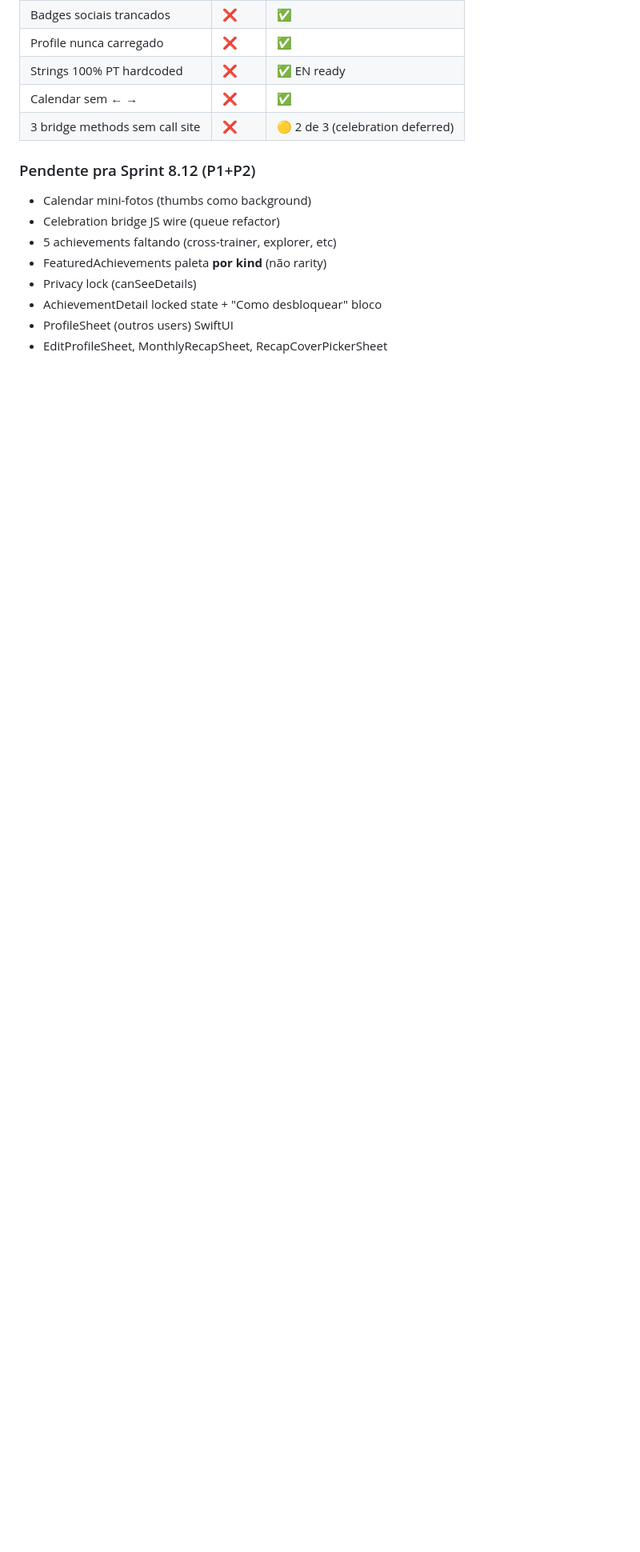
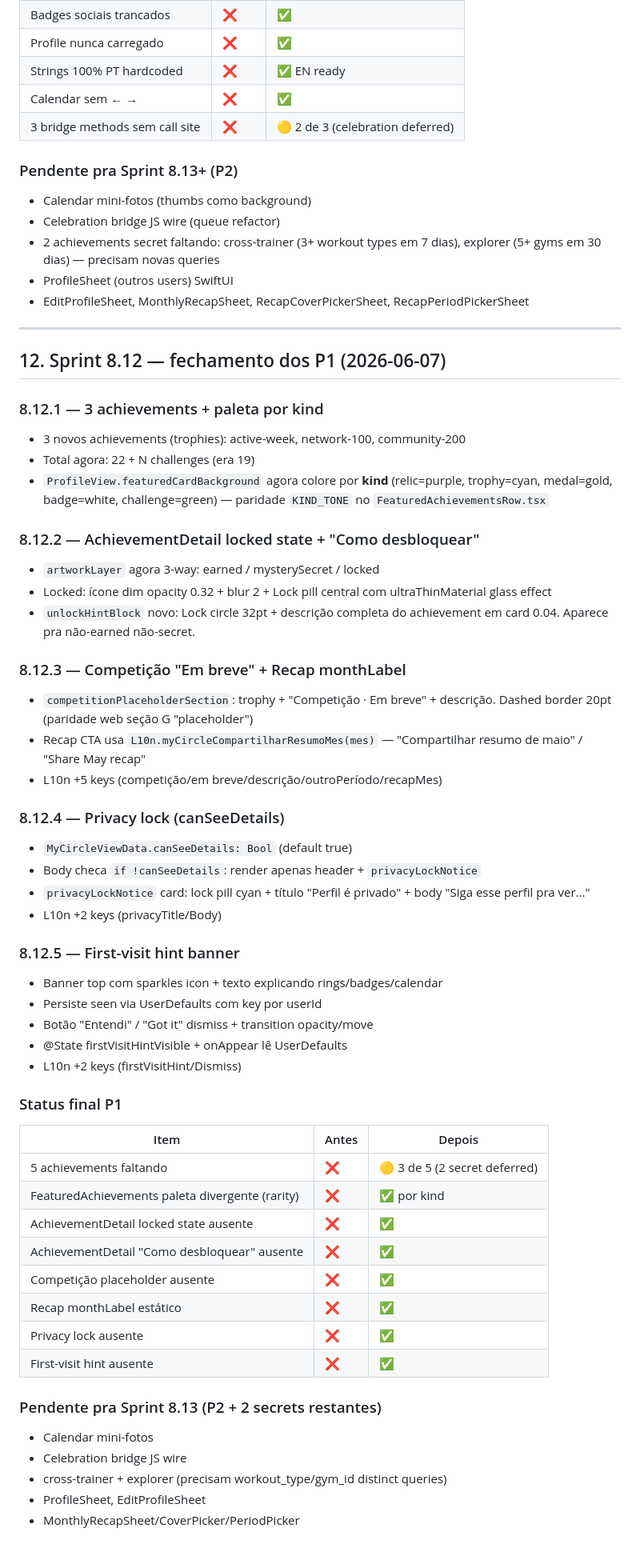
Before and after one commit to dudyfarias/gym-circle, a Markdown page: docs/sprint-8-audit-paridade.md, the part around the change. Shown at 80% size. Rendered like a GitHub page; blank space fills up the shorter version.

Commit message:
docs(audit): atualiza status pós Sprint 8.12 — P1 fechados
Seção 12 nova com fechamento das 5 sub-fases P1:
- 3 achievements novos + paleta por kind
- AchievementDetail locked + "Como desbloquear"
- Competição placeholder + Recap monthLabel
- Privacy lock (canSeeDetails)
- First-visit hint banner

Status final P1 tabela antes/depois + pendências P2 movidas pra
Sprint 8.13.

Co-Authored-By: Claude Opus 4.7 <noreply@anthropic.com>

```diff
--- a/docs/sprint-8-audit-paridade.md
+++ b/docs/sprint-8-audit-paridade.md
@@ -459,12 +459,69 @@ cinza.
 | Calendar sem ← → | ❌ | ✅ |
 | 3 bridge methods sem call site | ❌ | 🟡 2 de 3 (celebration deferred) |
 
-### Pendente pra Sprint 8.12 (P1+P2)
+### Pendente pra Sprint 8.13+ (P2)
 - Calendar mini-fotos (thumbs como background)
 - Celebration bridge JS wire (queue refactor)
-- 5 achievements faltando (cross-trainer, explorer, etc)
-- FeaturedAchievements paleta **por kind** (não rarity)
-- Privacy lock (canSeeDetails)
-- AchievementDetail locked state + "Como desbloquear" bloco
+- 2 achievements secret faltando: cross-trainer (3+ workout types em
+  7 dias), explorer (5+ gyms em 30 dias) — precisam novas queries
 - ProfileSheet (outros users) SwiftUI
-- EditProfileSheet, MonthlyRecapSheet, RecapCoverPickerSheet
+- EditProfileSheet, MonthlyRecapSheet, RecapCoverPickerSheet, RecapPeriodPickerSheet
+
+---
+
+## 12. Sprint 8.12 — fechamento dos P1 (2026-06-07)
+
+### 8.12.1 — 3 achievements + paleta por kind
+- 3 novos achievements (trophies): active-week, network-100, community-200
+- Total agora: 22 + N challenges (era 19)
+- `ProfileView.featuredCardBackground` agora colore por **kind**
+  (relic=purple, trophy=cyan, medal=gold, badge=white, challenge=green) —
+  paridade `KIND_TONE` no `FeaturedAchievementsRow.tsx`
+
+### 8.12.2 — AchievementDetail locked state + "Como desbloquear"
+- `artworkLayer` agora 3-way: earned / mysterySecret / locked
+- Locked: ícone dim opacity 0.32 + blur 2 + Lock pill central com
+  ultraThinMaterial glass effect
+- `unlockHintBlock` novo: Lock circle 32pt + descrição completa do
+  achievement em card 0.04. Aparece pra não-earned não-secret.
+
+### 8.12.3 — Competição "Em breve" + Recap monthLabel
+- `competitionPlaceholderSection`: trophy + "Competição · Em breve" +
+  descrição. Dashed border 20pt (paridade web seção G "placeholder")
+- Recap CTA usa `L10n.myCircleCompartilharResumoMes(mes)` — "Compartilhar
+  resumo de maio" / "Share May recap"
+- L10n +5 keys (competição/em breve/descrição/outroPeríodo/recapMes)
+
+### 8.12.4 — Privacy lock (canSeeDetails)
+- `MyCircleViewData.canSeeDetails: Bool` (default true)
+- Body checa `if !canSeeDetails`: render apenas header + `privacyLockNotice`
+- `privacyLockNotice` card: lock pill cyan + título "Perfil é privado" +
+  body "Siga esse perfil pra ver..."
+- L10n +2 keys (privacyTitle/Body)
+
+### 8.12.5 — First-visit hint banner
+- Banner top com sparkles icon + texto explicando rings/badges/calendar
+- Persiste seen via UserDefaults com key por userId
+- Botão "Entendi" / "Got it" dismiss + transition opacity/move
+- @State firstVisitHintVisible + onAppear lê UserDefaults
+- L10n +2 keys (firstVisitHint/Dismiss)
+
+### Status final P1
+
+| Item | Antes | Depois |
+|------|-------|--------|
+| 5 achievements faltando | ❌ | 🟡 3 de 5 (2 secret deferred) |
+| FeaturedAchievements paleta divergente (rarity) | ❌ | ✅ por kind |
+| AchievementDetail locked state ausente | ❌ | ✅ |
+| AchievementDetail "Como desbloquear" ausente | ❌ | ✅ |
+| Competição placeholder ausente | ❌ | ✅ |
+| Recap monthLabel estático | ❌ | ✅ |
+| Privacy lock ausente | ❌ | ✅ |
+| First-visit hint ausente | ❌ | ✅ |
+
+### Pendente pra Sprint 8.13 (P2 + 2 secrets restantes)
+- Calendar mini-fotos
+- Celebration bridge JS wire
+- cross-trainer + explorer (precisam workout_type/gym_id distinct queries)
+- ProfileSheet, EditProfileSheet
+- MonthlyRecapSheet/CoverPicker/PeriodPicker
```
